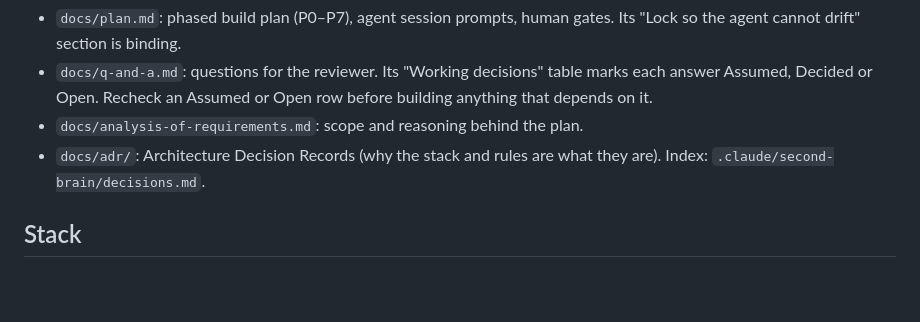
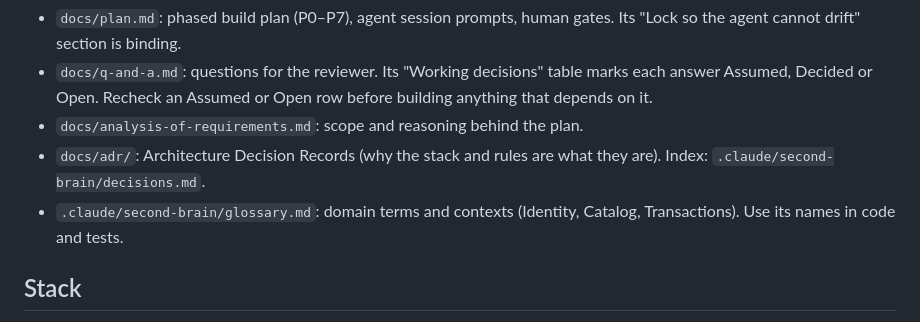
Before and after one commit to nghiatran0222/jh-sharetribe-flutter, a Markdown page: AGENTS.md, the part around the change. GitHub-like rendering; blank space fills up the shorter version.

```diff
--- a/AGENTS.md
+++ b/AGENTS.md
@@ -11,6 +11,7 @@ A 3-day take-home assessment: a **Sharetribe Flex** marketplace with a modified
 - `docs/q-and-a.md`: questions for the reviewer. Its "Working decisions" table marks each answer Assumed, Decided or Open. Recheck an Assumed or Open row before building anything that depends on it.
 - `docs/analysis-of-requirements.md`: scope and reasoning behind the plan.
 - `docs/adr/`: Architecture Decision Records (why the stack and rules are what they are). Index: `.claude/second-brain/decisions.md`.
+- `.claude/second-brain/glossary.md`: domain terms and contexts (Identity, Catalog, Transactions). Use its names in code and tests.
 
 ## Stack
 
```
Also changed, not shown: .claude/second-brain/glossary.md (added, +51 -0 lines).
